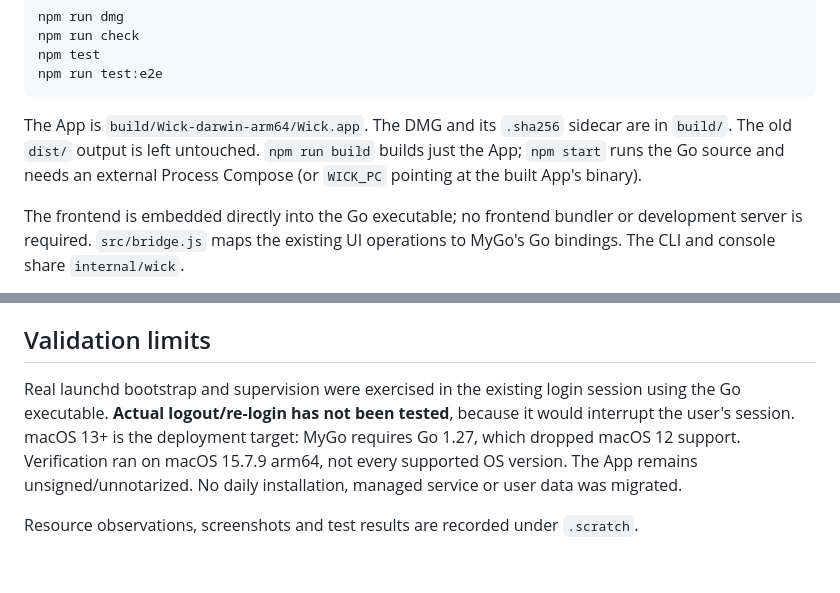
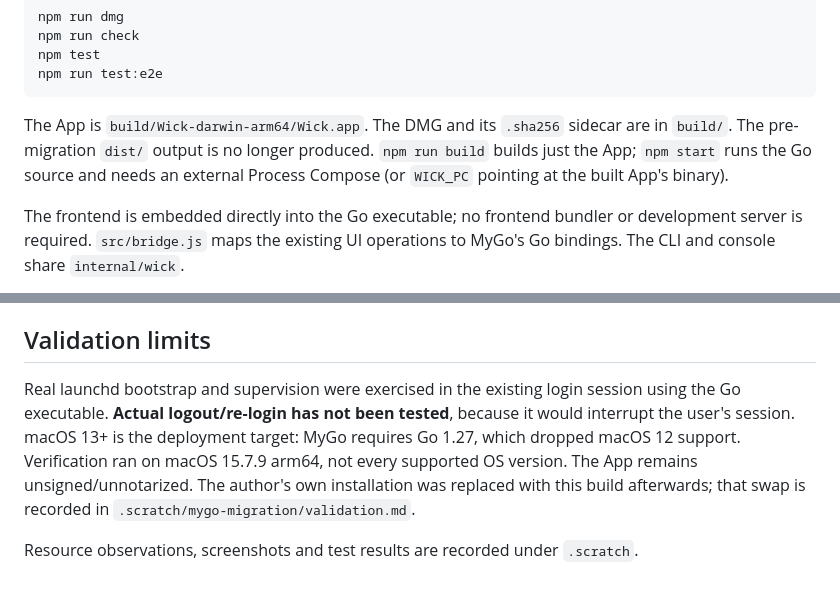
Before and after one commit to RunMintOn/Wick, a Markdown page: README.md, 2 parts joined by grey strips. Drawn GitHub-style.

Commit message:
Point the docs at the current install location
The pre-migration dist/ output is gone, the live installation is now an App
in /Applications, and the author's own install was replaced with this build.

````diff
--- a/README.md
+++ b/README.md
@@ -151,7 +151,7 @@ npm test
 npm run test:e2e
 ```
 
-The App is `build/Wick-darwin-arm64/Wick.app`. The DMG and its `.sha256` sidecar are in `build/`. The old `dist/` output is left untouched. `npm run build` builds just the App; `npm start` runs the Go source and needs an external Process Compose (or `WICK_PC` pointing at the built App's binary).
+The App is `build/Wick-darwin-arm64/Wick.app`. The DMG and its `.sha256` sidecar are in `build/`. The pre-migration `dist/` output is no longer produced. `npm run build` builds just the App; `npm start` runs the Go source and needs an external Process Compose (or `WICK_PC` pointing at the built App's binary).
 
 The frontend is embedded directly into the Go executable; no frontend bundler or development server is required. `src/bridge.js` maps the existing UI operations to MyGo's Go bindings. The CLI and console share `internal/wick`.
 
@@ -205,6 +205,6 @@ Wick 自身以 MIT 发布。打包 App 内置的 [Process Compose](https://githu
 
 ## Validation limits
 
-Real launchd bootstrap and supervision were exercised in the existing login session using the Go executable. **Actual logout/re-login has not been tested**, because it would interrupt the user's session. macOS 13+ is the deployment target: MyGo requires Go 1.27, which dropped macOS 12 support. Verification ran on macOS 15.7.9 arm64, not every supported OS version. The App remains unsigned/unnotarized. No daily installation, managed service or user data was migrated.
+Real launchd bootstrap and supervision were exercised in the existing login session using the Go executable. **Actual logout/re-login has not been tested**, because it would interrupt the user's session. macOS 13+ is the deployment target: MyGo requires Go 1.27, which dropped macOS 12 support. Verification ran on macOS 15.7.9 arm64, not every supported OS version. The App remains unsigned/unnotarized. The author's own installation was replaced with this build afterwards; that swap is recorded in `.scratch/mygo-migration/validation.md`.
 
 Resource observations, screenshots and test results are recorded under `.scratch`.
````
Also changed, not shown: skills/wick/SKILL.md (+1 -1 lines).
